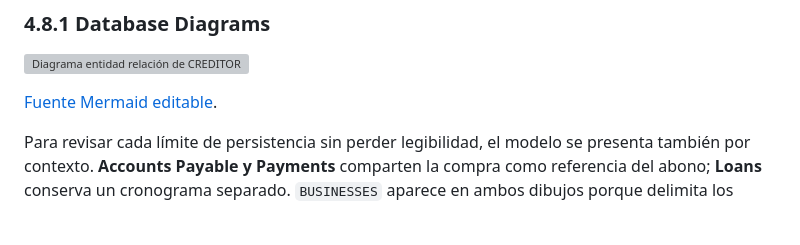
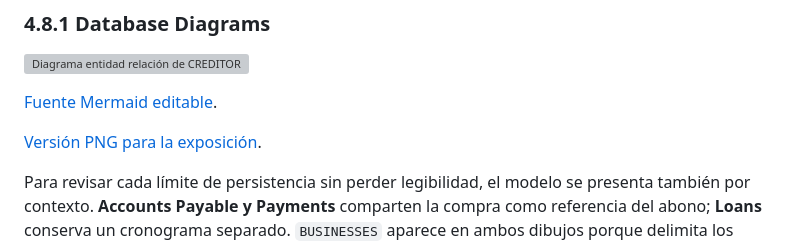
Before and after one commit to Grupo-Desarrollo-Aplicaciones-Web/upc-project-report, a Markdown page: docs/04-product-design.md, the part around the change. GitHub-like rendering; blank space fills up the shorter version; grey boxes are pictures that could not be loaded.

Commit message:
docs: export current ER diagrams for AV1 slides

```diff
--- a/docs/04-product-design.md
+++ b/docs/04-product-design.md
@@ -300,6 +300,8 @@ Se adopta **PostgreSQL como objetivo de diseño** para concretar el modelo inici
 
 [Fuente Mermaid editable](../assets/architecture/database-er-diagram.mmd).
 
+[Versión PNG para la exposición](../assets/architecture/database-er-diagram.png).
+
 Para revisar cada límite de persistencia sin perder legibilidad, el modelo se presenta también por contexto. **Accounts Payable y Payments** comparten la compra como referencia del abono; **Loans** conserva un cronograma separado. `BUSINESSES` aparece en ambos dibujos porque delimita los datos de una misma organización, no porque se duplique la tabla.
 
 ![Diagrama de base de datos para compras y abonos](../assets/architecture/database-accounts-payable.svg)
```
Also changed, not shown: assets/architecture/database-er-diagram.png (added), assets/architecture/database-loans.png.
